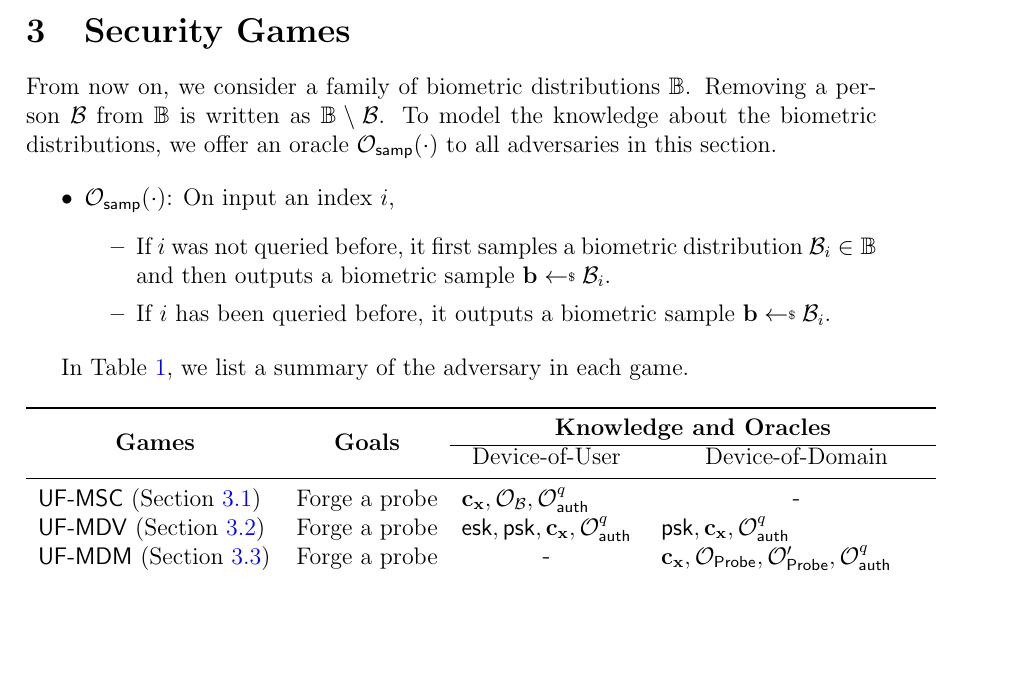
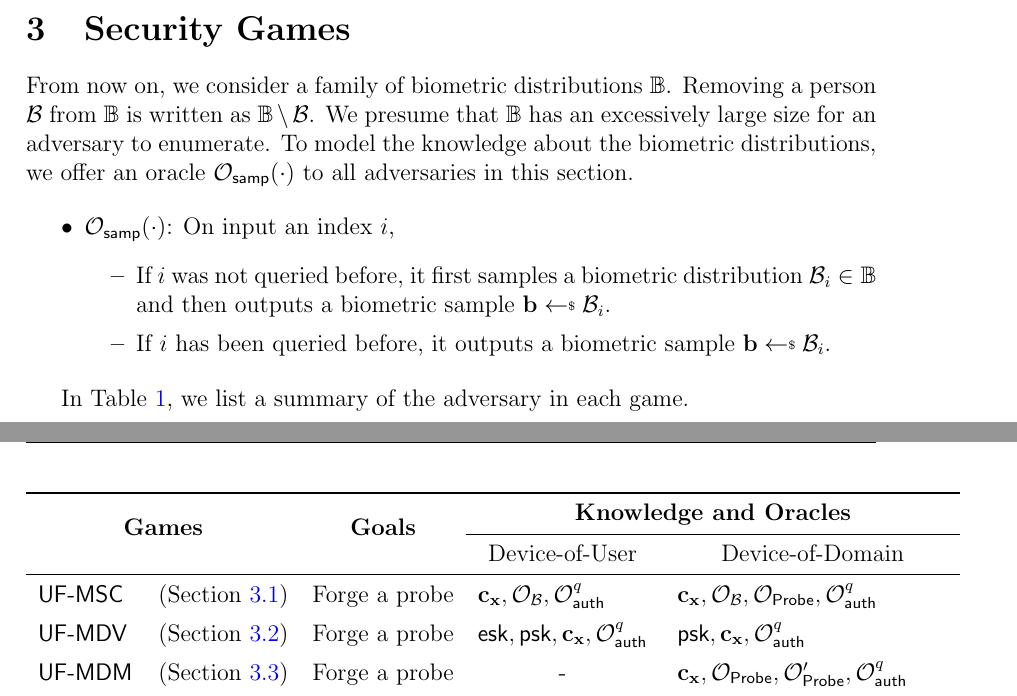
Before and after one commit to kengyuchen/EPFL-Project-The-Cryptographic-Layer-of-Biometric-Authentication, a LaTeX document (main.tex): part of page 12 of 22 before the commit and two parts of pages 12 and 13 of 22 after it, the two joined at a grey line, cut so that both start at the same text, the shorter picture padded with empty space. Compiled offline with pdfLaTeX.

Commit message:
Size of biometric family; table padding; reword

```diff
--- a/main.tex
+++ b/main.tex
@@ -410,7 +410,7 @@ By the correctness of the relational hash scheme $\textsf{RH}$, we have (except
 \label{sec:security_game}
 
 From now on, we consider a family of biometric distributions $\mathbb{B}$. Removing a person $\mathcal{B}$ from $\mathbb{B}$ is written as $\mathbb{B} \setminus \mathcal{B}$.
-To model the knowledge about the biometric distributions, we offer an oracle $\mathcal{O}_\textsf{samp}(\cdot)$ to all adversaries in this section.
+We presume that $\mathbb{B}$ has an excessively large size for an adversary to enumerate. To model the knowledge about the biometric distributions, we offer an oracle $\mathcal{O}_\textsf{samp}(\cdot)$ to all adversaries in this section.
 
 \begin{itemize}
 	\item $\mathcal{O}_\textsf{samp}(\cdot)$: On input an index $i$,
@@ -424,19 +424,26 @@ In Table \ref{table:security_games}, we list a summary of the adversary in each
 
 \begin{table}[htp]
 \centering
-	\begin{tabular}{l c l@{\hspace{15pt}} l@{\hspace{2pt}}}
+	\begin{tabular}{l l c l@{\hspace{15pt}} l}
 	\toprule
 
-		\makecell[c]{\multirow{2}{*}{\textbf{Games}}} & \multirow{2}{*}{\textbf{Goals}} & \multicolumn{2}{c}{\textbf{Knowledge and Oracles}} \\ \cline{3-4}
-		 & & \makecell[c]{Device-of-User} & \makecell[c]{Device-of-Domain} \\
+		\multicolumn{2}{c}{ \multirow{2}{*}{\textbf{Games}} } & \multirow{2}{*}{\textbf{Goals}} & \multicolumn{2}{c}{\textbf{Knowledge and Oracles}} \\
+
+		\cmidrule{4-5}
+
+		 & & & \makecell[c]{Device-of-User} & \makecell[c]{Device-of-Domain} \\
 
 	\midrule
 
-		\textsf{UF-MSC} (Section \ref{sec:uf-msc_game}) & Forge a probe & $\mathbf{c_x}, \mathcal{O}_{\mathcal{B}}, \mathcal{O}_\textsf{auth}^q$ & \makecell[c]{-} \\
-		\textsf{UF-MDV} (Section \ref{sec:uf-mdv_game}) & Forge a probe & $\textsf{esk}, \textsf{psk}, \mathbf{c_x},\mathcal{O}_\textsf{auth}^q$ & $\textsf{psk}, \mathbf{c_x},\mathcal{O}_\textsf{auth}^q$ \\
-		\textsf{UF-MDM} (Section \ref{sec:uf-mdm_game}) & Forge a probe & \makecell[c]{-} & $\mathbf{c_x}, \mathcal{O}_{\textsf{Probe}}, \mathcal{O}_{\textsf{Probe}}^\prime, \mathcal{O}_\textsf{auth}^q$ \\
-		\textsf{UF-MST} (Section \ref{sec:uf-mst_game}) & Forge a probe & \makecell[c]{-} & $ \textsf{esk}, \mathbf{c_x}, \mathcal{O}_{\textsf{Probe}}, \mathcal{O}_{\textsf{Enroll}}^\prime, \mathcal{O}_\textsf{auth}^q$ \\
-		\textsf{IND-MSV} (Section \ref{sec:ind-msv_game}) & Identify \textsf{User}
+		\textsf{UF-MSC} &(Section \ref{sec:uf-msc_game}) & Forge a probe & $\mathbf{c_x}, \mathcal{O}_{\mathcal{B}}, \mathcal{O}_\textsf{auth}^q$ & $\mathbf{c_x}, \mathcal{O}_{\mathcal{B}}, \mathcal{O}_{\textsf{Probe}}, \mathcal{O}_\textsf{auth}^q$ \\ [5pt]
+
+		\textsf{UF-MDV} &(Section \ref{sec:uf-mdv_game}) & Forge a probe & $\textsf{esk}, \textsf{psk}, \mathbf{c_x},\mathcal{O}_\textsf{auth}^q$ & $\textsf{psk}, \mathbf{c_x},\mathcal{O}_\textsf{auth}^q$ \\ [5pt]
+
+		\textsf{UF-MDM} &(Section \ref{sec:uf-mdm_game}) & Forge a probe & \makecell[c]{-} & $\mathbf{c_x}, \mathcal{O}_{\textsf{Probe}}, \mathcal{O}_{\textsf{Probe}}^\prime, \mathcal{O}_\textsf{auth}^q$ \\ [5pt]
+
+		\textsf{UF-MST} &(Section \ref{sec:uf-mst_game}) & Forge a probe & \makecell[c]{-} & $ \textsf{esk}, \mathbf{c_x}, \mathcal{O}_{\textsf{Probe}}, \mathcal{O}_{\textsf{Enroll}}^\prime, \mathcal{O}_\textsf{auth}^q$ \\ [5pt]
+
+		\textsf{IND-MSV} &(Section \ref{sec:ind-msv_game}) & Identify \textsf{User}
 			& \makecell[l]{ $\textsf{csk}, \mathbf{c_x}, \{\mathbf{c_y}\}_{i=1}^t$, \\ $\mathcal{O}_{\mathcal{B}^{(0)}}, \mathcal{O}_{\mathcal{B}^{(1)}}$ }
 			& \makecell[l]{ $ \textsf{csk}, \mathbf{c_x}, \{\mathbf{c_y}\}_{i=1}^t$, \\ $\mathcal{O}_{\mathcal{B}^{(0)}}, \mathcal{O}_{\mathcal{B}^{(1)}}, \mathcal{O}_{\textsf{Probe}}^{\textsf{samp}} $ } \\
 
```
Also changed, not shown: main.pdf, main.tex (4 more changed lines).
